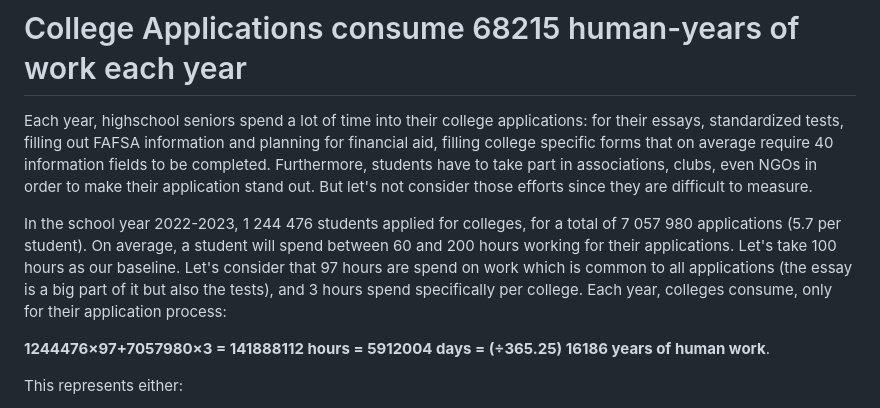
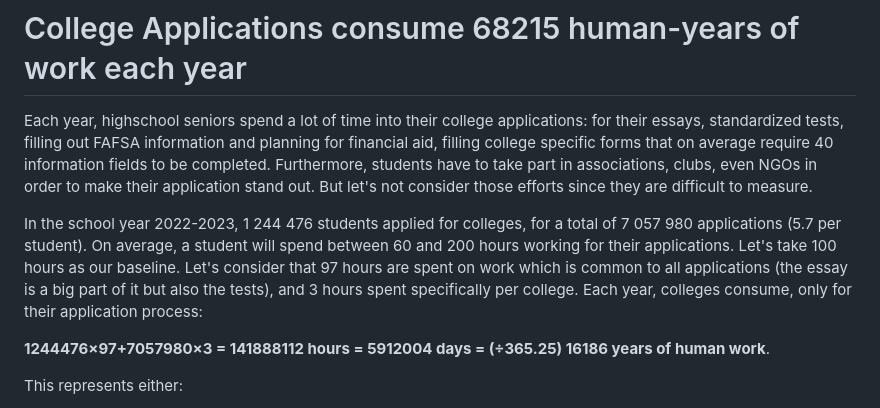
Before and after one commit to arthurweinmann/blog, a Markdown page: web/articles/college_applications_consume_68215_human-year_of_work_each_year.md, the part around the change. Rendered like a GitHub page.

Commit message:
fix typo in  college application article

```diff
--- a/web/articles/college_applications_consume_68215_human-year_of_work_each_year.md
+++ b/web/articles/college_applications_consume_68215_human-year_of_work_each_year.md
@@ -3,7 +3,7 @@
 Each year, highschool seniors spend a lot of time into their college applications: for their essays, standardized tests, filling out FAFSA information and planning for financial aid, filling college specific forms that on average require 40 information fields to be completed.
 Furthermore, students have to take part in associations, clubs, even NGOs in order to make their application stand out. But let's not consider those efforts since they are difficult to measure.
 
-In the school year 2022-2023, 1 244 476 students applied for colleges, for a total of 7 057 980 applications (5.7 per student). On average, a student will spend between 60 and 200 hours working for their applications. Let's take 100 hours as our baseline. Let's consider that 97 hours are spend on work which is common to all applications (the essay is a big part of it but also the tests), and 3 hours spend specifically per college. Each year, colleges consume, only for their application process:
+In the school year 2022-2023, 1 244 476 students applied for colleges, for a total of 7 057 980 applications (5.7 per student). On average, a student will spend between 60 and 200 hours working for their applications. Let's take 100 hours as our baseline. Let's consider that 97 hours are spent on work which is common to all applications (the essay is a big part of it but also the tests), and 3 hours spent specifically per college. Each year, colleges consume, only for their application process:
 
 <b>1244476×97+7057980×3 = 141888112 hours = 5912004 days = (÷365.25) 16186 years of human work</b>.
 
```
